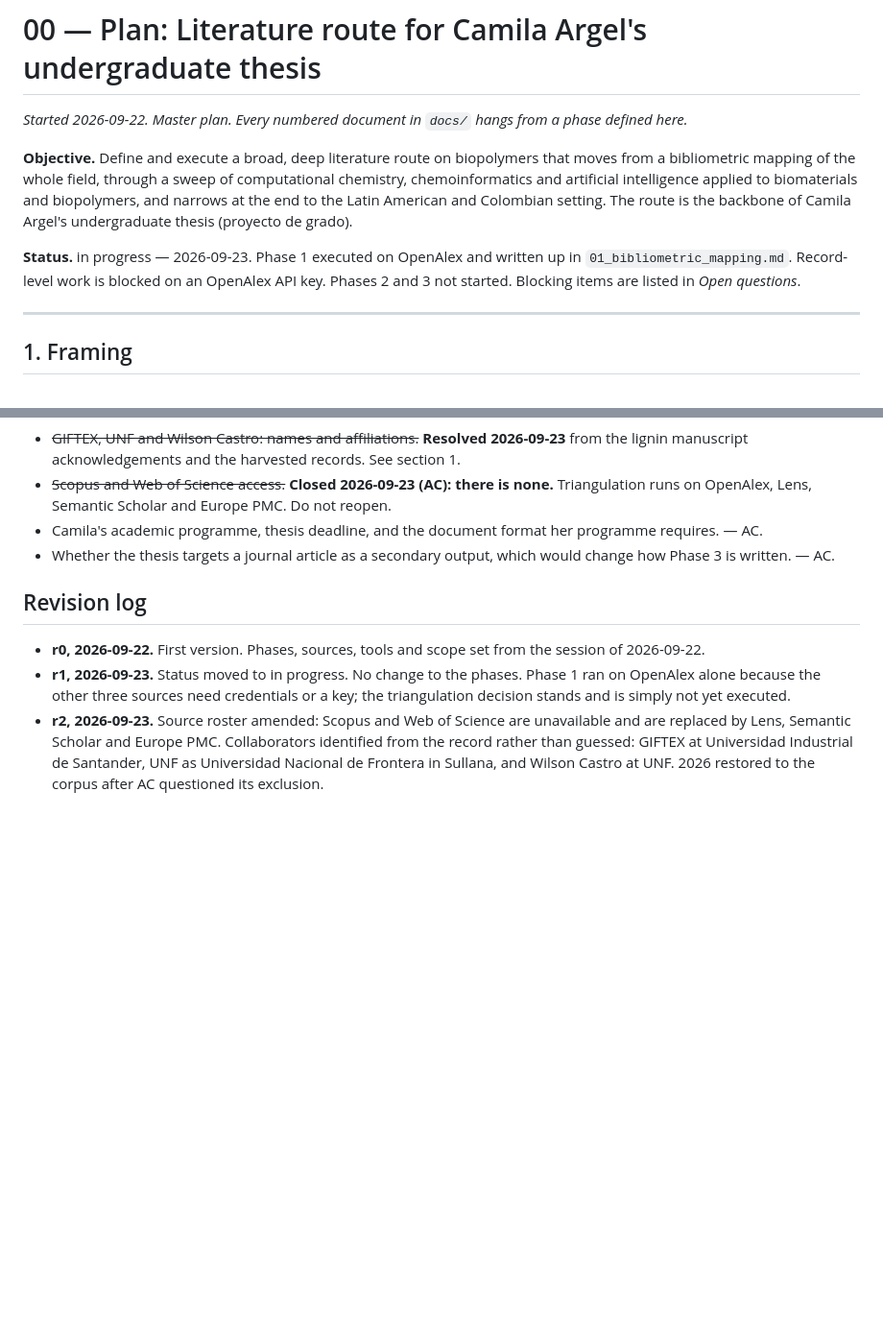
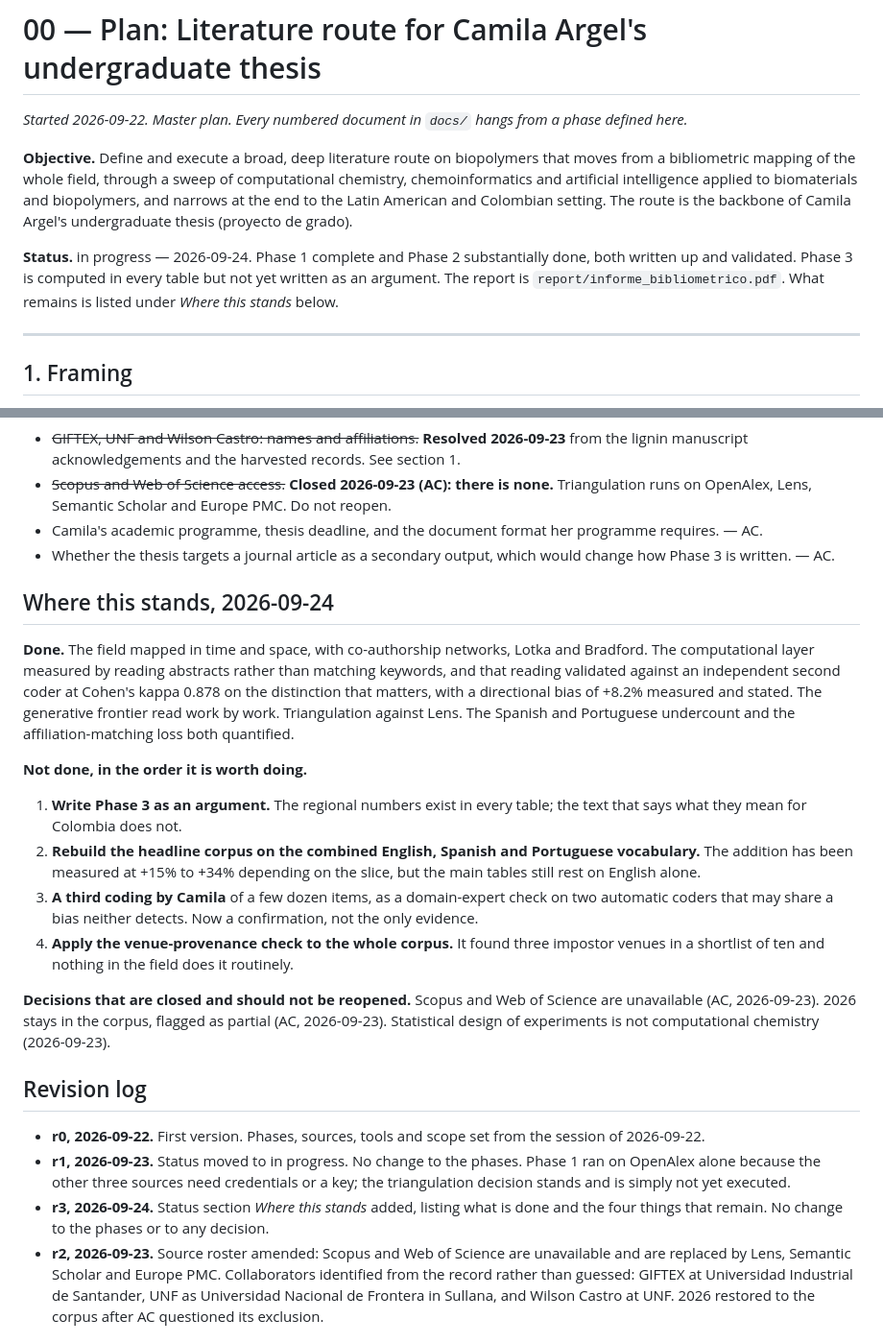
Before and after one commit to In-Silico-RG/Biopolymers, a Markdown page: docs/00_plan.md, 2 parts joined by grey strips. Shown at 96% size. Rendered like a GitHub page; blank space fills up the shorter version.

Commit message:
Close the session: plan r3 with what remains
Co-Authored-By: Claude Opus 5 (1M context) <noreply@anthropic.com>

```diff
--- a/docs/00_plan.md
+++ b/docs/00_plan.md
@@ -9,9 +9,10 @@ chemoinformatics and artificial intelligence applied to biomaterials and biopoly
 narrows at the end to the Latin American and Colombian setting. The route is the backbone
 of Camila Argel's undergraduate thesis (proyecto de grado).
 
-**Status.** in progress — 2026-09-23. Phase 1 executed on OpenAlex and written up in
-`01_bibliometric_mapping.md`. Record-level work is blocked on an OpenAlex API key. Phases 2
-and 3 not started. Blocking items are listed in *Open questions*.
+**Status.** in progress — 2026-09-24. Phase 1 complete and Phase 2 substantially done, both
+written up and validated. Phase 3 is computed in every table but not yet written as an
+argument. The report is `report/informe_bibliometrico.pdf`. What remains is listed under
+*Where this stands* below.
 
 ---
 
@@ -164,6 +165,32 @@ Versiones/     dated copies of important PDFs before overwriting
 - Whether the thesis targets a journal article as a secondary output, which would change how
   Phase 3 is written. — AC.
 
+## Where this stands, 2026-09-24
+
+**Done.** The field mapped in time and space, with co-authorship networks, Lotka and
+Bradford. The computational layer measured by reading abstracts rather than matching
+keywords, and that reading validated against an independent second coder at Cohen's kappa
+0.878 on the distinction that matters, with a directional bias of +8.2% measured and
+stated. The generative frontier read work by work. Triangulation against Lens. The
+Spanish and Portuguese undercount and the affiliation-matching loss both quantified.
+
+**Not done, in the order it is worth doing.**
+
+1. **Write Phase 3 as an argument.** The regional numbers exist in every table; the text
+   that says what they mean for Colombia does not.
+2. **Rebuild the headline corpus on the combined English, Spanish and Portuguese
+   vocabulary.** The addition has been measured at +15% to +34% depending on the slice, but
+   the main tables still rest on English alone.
+3. **A third coding by Camila** of a few dozen items, as a domain-expert check on two
+   automatic coders that may share a bias neither detects. Now a confirmation, not the only
+   evidence.
+4. **Apply the venue-provenance check to the whole corpus.** It found three impostor venues
+   in a shortlist of ten and nothing in the field does it routinely.
+
+**Decisions that are closed and should not be reopened.** Scopus and Web of Science are
+unavailable (AC, 2026-09-23). 2026 stays in the corpus, flagged as partial (AC, 2026-09-23).
+Statistical design of experiments is not computational chemistry (2026-09-23).
+
 ## Revision log
 
 - **r0, 2026-09-22.** First version. Phases, sources, tools and scope set from the session
@@ -171,6 +198,8 @@ Versiones/     dated copies of important PDFs before overwriting
 - **r1, 2026-09-23.** Status moved to in progress. No change to the phases. Phase 1 ran on
   OpenAlex alone because the other three sources need credentials or a key; the
   triangulation decision stands and is simply not yet executed.
+- **r3, 2026-09-24.** Status section *Where this stands* added, listing what is done and
+  the four things that remain. No change to the phases or to any decision.
 - **r2, 2026-09-23.** Source roster amended: Scopus and Web of Science are unavailable and
   are replaced by Lens, Semantic Scholar and Europe PMC. Collaborators identified from the
   record rather than guessed: GIFTEX at Universidad Industrial de Santander, UNF as
```
Also changed, not shown: docs/LOG.md (+15 -0 lines).
